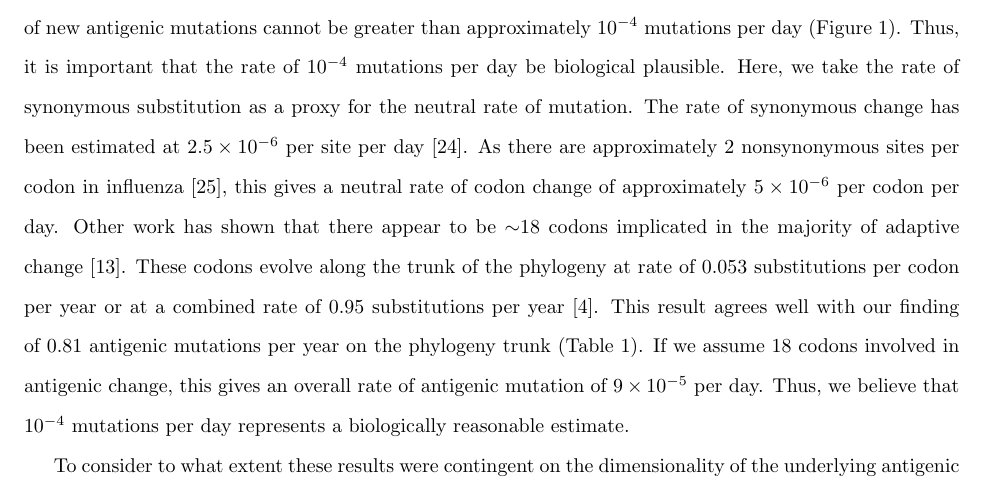
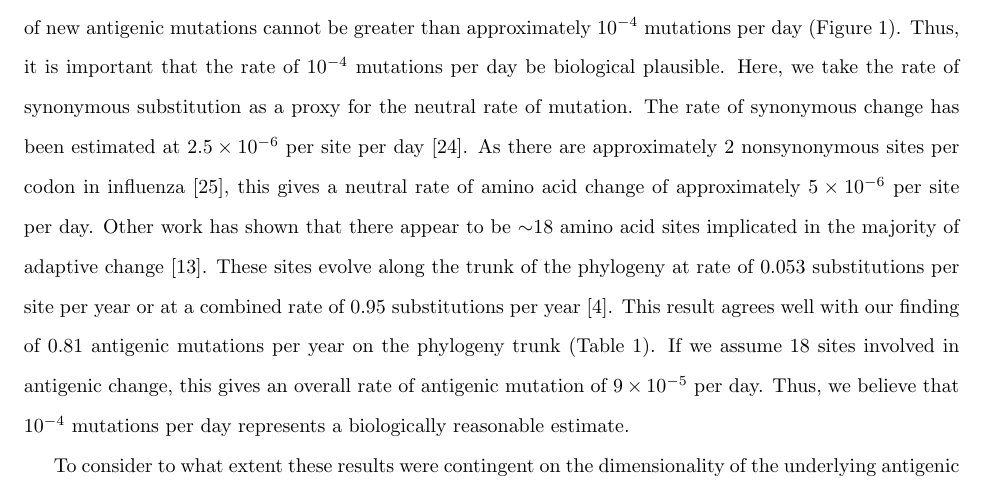
Before and after one commit to trvrb/canalization, a LaTeX document (canal_bmc.tex): part of page 8 of 19, cut so that both start at the same text. The pictures show the PDF file canal_bmc.pdf that the author committed with the source.

Commit message:
Wording change of codons to sites.

```diff
--- a/canal_bmc.tex
+++ b/canal_bmc.tex
@@ -257,7 +257,7 @@ It might seem reasonable for one viral lineage to move in one antigenic directio
 
 Following the work of Smith et al.\ \cite{Smith04}, it remained an open question of why a two-dimensional map should explain the antigenic variation of H3N2 influenza.  Although the authors astutely speculated that ``there is a selective advantage for clusters that move away linearly from previous clusters as they most effectively escape existing population-level immunity, and this is a plausible explanation for the somewhat linear antigenic evolution in regions of the antigenic map.''  This hypothesis remained to be tested.  Here, we show from a simple model of epidemiology and evolution that a linear trajectory of antigenic evolution dynamically emerges due to basic selective pressures.  This result simultaneously explains the linear pattern of antigenic drift \cite{Smith04} and the characteristically spindly genealogical tree \cite{Fitch97} exhibited by influenza A (H3N2).
 
-For this process to take hold, the virus population needs to be somewhat mutationally-limited; if functional antigenic variants of novel phenotype emerge too quickly, then antigenic change will occur too rapidly for competition to winnow down the virus population to a single lineage (Figure~1).  Assuming that antigenic mutations have an average effect of 0.6 antigenic units and a standard deviation of 0.4 units, then the rate of new antigenic mutations cannot be greater than approximately $10^{-4}$ mutations per day (Figure~1).  Thus, it is important that the rate of $10^{-4}$ mutations per day be biological plausible.  Here, we take the rate of synonymous substitution as a proxy for the neutral rate of mutation.  The rate of synonymous change has been estimated at $2.5 \times 10^{-6}$ per site per day \cite{OBrien09}.  As there are approximately 2 nonsynonymous sites per codon in influenza \cite{Yang00}, this gives a neutral rate of codon change of approximately $5 \times 10^{-6}$ per codon per day.  Other work has shown that there appear to be $\sim$18 codons implicated in the majority of adaptive change \cite{Bush99MBE}.  These codons evolve along the trunk of the phylogeny at rate of 0.053 substitutions per codon per year or at a combined rate of 0.95 substitutions per year \cite{Ferguson03}.  This result agrees well with our finding of 0.81 antigenic mutations per year on the phylogeny trunk (Table~1).  If we assume 18 codons involved in antigenic change, this gives an overall rate of antigenic mutation of $9 \times 10^{-5}$ per day.  Thus, we believe that $10^{-4}$ mutations per day represents a biologically reasonable estimate.
+For this process to take hold, the virus population needs to be somewhat mutationally-limited; if functional antigenic variants of novel phenotype emerge too quickly, then antigenic change will occur too rapidly for competition to winnow down the virus population to a single lineage (Figure~1).  Assuming that antigenic mutations have an average effect of 0.6 antigenic units and a standard deviation of 0.4 units, then the rate of new antigenic mutations cannot be greater than approximately $10^{-4}$ mutations per day (Figure~1).  Thus, it is important that the rate of $10^{-4}$ mutations per day be biological plausible.  Here, we take the rate of synonymous substitution as a proxy for the neutral rate of mutation.  The rate of synonymous change has been estimated at $2.5 \times 10^{-6}$ per site per day \cite{OBrien09}.  As there are approximately 2 nonsynonymous sites per codon in influenza \cite{Yang00}, this gives a neutral rate of amino acid change of approximately $5 \times 10^{-6}$ per site per day.  Other work has shown that there appear to be $\sim$18 amino acid sites implicated in the majority of adaptive change \cite{Bush99MBE}.  These sites evolve along the trunk of the phylogeny at rate of 0.053 substitutions per site per year or at a combined rate of 0.95 substitutions per year \cite{Ferguson03}.  This result agrees well with our finding of 0.81 antigenic mutations per year on the phylogeny trunk (Table~1).  If we assume 18 sites involved in antigenic change, this gives an overall rate of antigenic mutation of $9 \times 10^{-5}$ per day.  Thus, we believe that $10^{-4}$ mutations per day represents a biologically reasonable estimate.
 
 To consider to what extent these results were contingent on the dimensionality of the underlying antigenic model, we further implemented our model in a 10-dimensional antigenic space.  Here, mutations occur as 10-spheres, but the distance moved by a mutation is the same as in the previous two-dimensional formulation.  We arrive at nearly the same results with this model; principal components analysis shows that the first and second dimensions of variation account for 87\% and 7\%, respectively, of the total variance (Figure~S3).  Thus, our model predicts that future work probing mutational effects will support an underlying high-dimensional antigenic space, even though a two-dimensional map is sufficient to explain observed antigenic relationships among evolving strains.
 
```
Also changed, not shown: canal_bmc.pdf.
